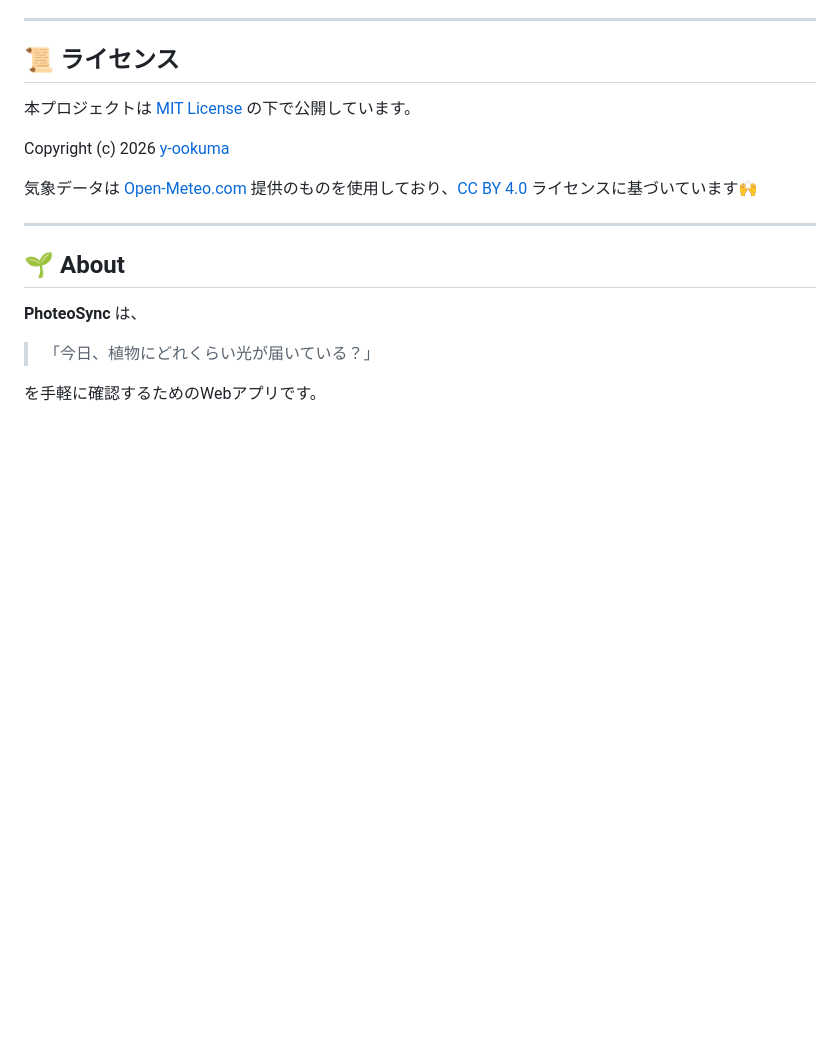
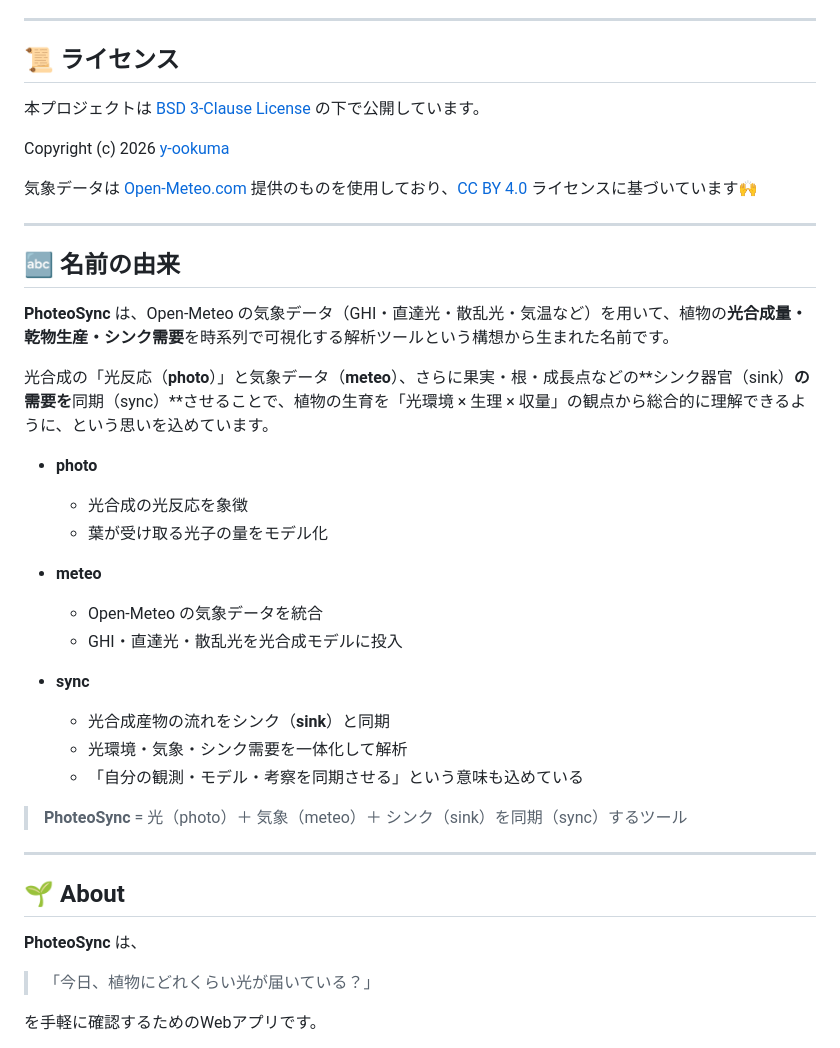
Before and after one commit to y-ookuma/PhoteoSync, a Markdown page: README.md, the part around the change. GitHub-like rendering; blank space fills up the shorter version.

```diff
--- a/README.md
+++ b/README.md
@@ -456,11 +456,37 @@ GitHub Repository
 
 ## 📜 ライセンス
 
-本プロジェクトは [MIT License](https://opensource.org/licenses/MIT) の下で公開しています。
+本プロジェクトは [BSD 3-Clause License](https://opensource.org/licenses/BSD-3-Clause) の下で公開しています。
 
 Copyright (c) 2026 [y-ookuma](https://github.com/y-ookuma/OMGHI/blob/main/README.md)
 
 気象データは [Open-Meteo.com](https://open-meteo.com/) 提供のものを使用しており、[CC BY 4.0](https://creativecommons.org/licenses/by/4.0/) ライセンスに基づいています🙌
+
+---
+
+## 🔤 名前の由来
+
+**PhoteoSync** は、Open‑Meteo の気象データ（GHI・直達光・散乱光・気温など）を用いて、植物の**光合成量・乾物生産・シンク需要**を時系列で可視化する解析ツールという構想から生まれた名前です。
+
+光合成の「光反応（**photo**）」と気象データ（**meteo**）、さらに果実・根・成長点などの**シンク器官（sink）**の需要を**同期（sync）**させることで、植物の生育を「光環境 × 生理 × 収量」の観点から総合的に理解できるように、という思いを込めています。
+
+* **photo**
+
+  * 光合成の光反応を象徴
+  * 葉が受け取る光子の量をモデル化
+
+* **meteo**
+
+  * Open‑Meteo の気象データを統合
+  * GHI・直達光・散乱光を光合成モデルに投入
+
+* **sync**
+
+  * 光合成産物の流れをシンク（**sink**）と同期
+  * 光環境・気象・シンク需要を一体化して解析
+  * 「自分の観測・モデル・考察を同期させる」という意味も込めている
+
+> **PhoteoSync** = 光（photo）＋ 気象（meteo）＋ シンク（sink）を同期（sync）するツール
 
 ---
 
```
